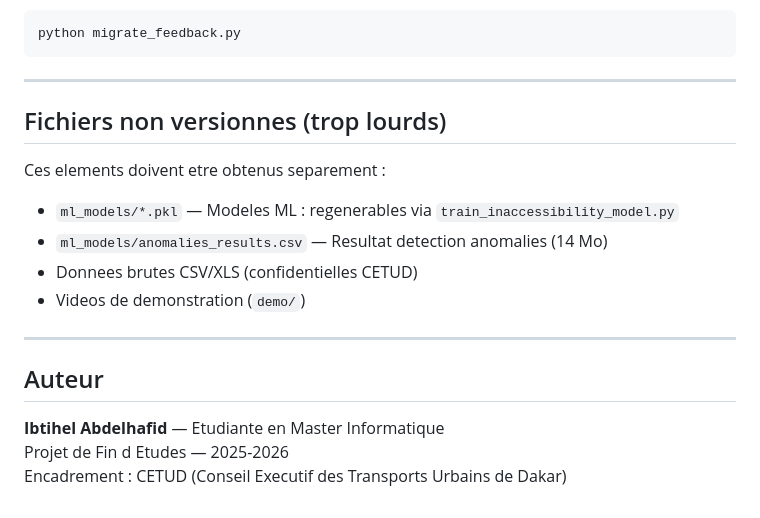
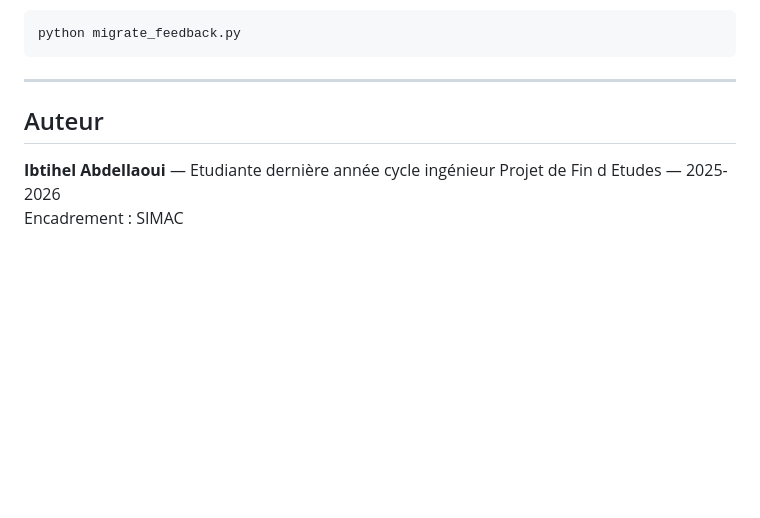
Before and after one commit to ibtihelabd/PFE, a Markdown page: README.md, the part around the change. Drawn GitHub-style; blank space fills up the shorter version.

Commit message:
Update README by removing non-versioned files section.
Removed non-versioned files section and updated author information.

```diff
--- a/README.md
+++ b/README.md
@@ -152,19 +152,10 @@ python migrate_feedback.py
 
 ---
 
-## Fichiers non versionnes (trop lourds)
 
-Ces elements doivent etre obtenus separement :
-
-- `ml_models/*.pkl` — Modeles ML : regenerables via `train_inaccessibility_model.py`
-- `ml_models/anomalies_results.csv` — Resultat detection anomalies (14 Mo)
-- Donnees brutes CSV/XLS (confidentielles CETUD)
-- Videos de demonstration (`demo/`)
-
----
 
 ## Auteur
 
-**Ibtihel Abdelhafid** — Etudiante en Master Informatique
+**Ibtihel Abdellaoui** — Etudiante dernière année cycle ingénieur
 Projet de Fin d Etudes — 2025-2026
-Encadrement : CETUD (Conseil Executif des Transports Urbains de Dakar)
+Encadrement : SIMAC
```
